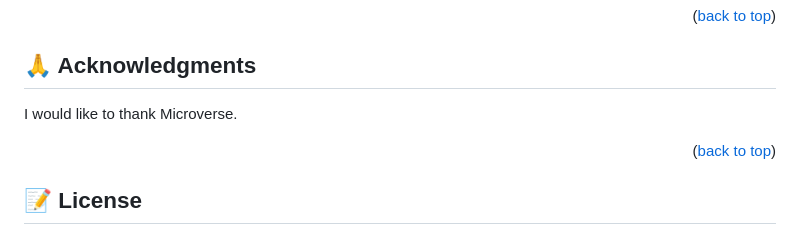
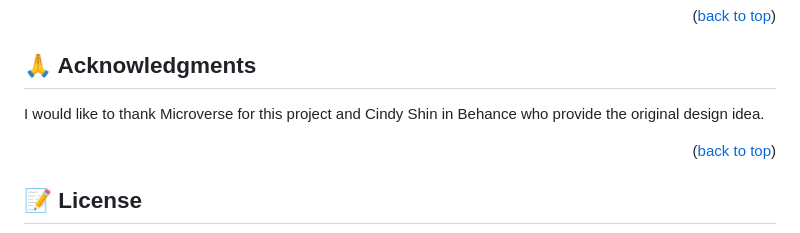
Before and after one commit to HafizMassamTabraizKhan/Microverse-Capstone-Project-1, a Markdown page: README.md, the part around the change. Rendered like a GitHub page.

```diff
--- a/README.md
+++ b/README.md
@@ -191,7 +191,7 @@ If you like this project just give it a star ⭐️.
 
 ## 🙏 Acknowledgments <a name="acknowledgements"></a>
 
-I would like to thank Microverse.
+I would like to thank Microverse for this project and Cindy Shin in Behance who provide the original design idea.
 
 <p align="right">(<a href="#readme-top">back to top</a>)</p>
 
```
